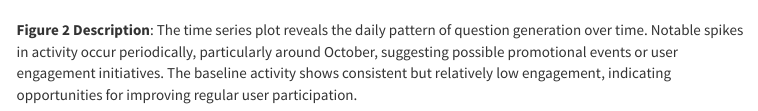
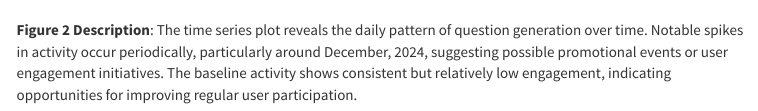
Before and after one commit to cyn900/JSC370-project, an R Markdown document (analysis.Rmd): the page in a window 1100 px wide, from 1390 px down. Rendered offline with R 4.5, knitr and Pandoc, with nearby package versions; menus at the side of the page are left out.

Commit message:
update text

````diff
--- a/analysis.Rmd
+++ b/analysis.Rmd
@@ -133,4 +133,4 @@ plot_ly(timeline_data,
   )
 ```
 
-**Figure 2 Description**: The time series plot reveals the daily pattern of question generation over time. Notable spikes in activity occur periodically, particularly around October, suggesting possible promotional events or user engagement initiatives. The baseline activity shows consistent but relatively low engagement, indicating opportunities for improving regular user participation.
+**Figure 2 Description**: The time series plot reveals the daily pattern of question generation over time. Notable spikes in activity occur periodically, particularly around December, 2024, suggesting possible promotional events or user engagement initiatives. The baseline activity shows consistent but relatively low engagement, indicating opportunities for improving regular user participation.
````
